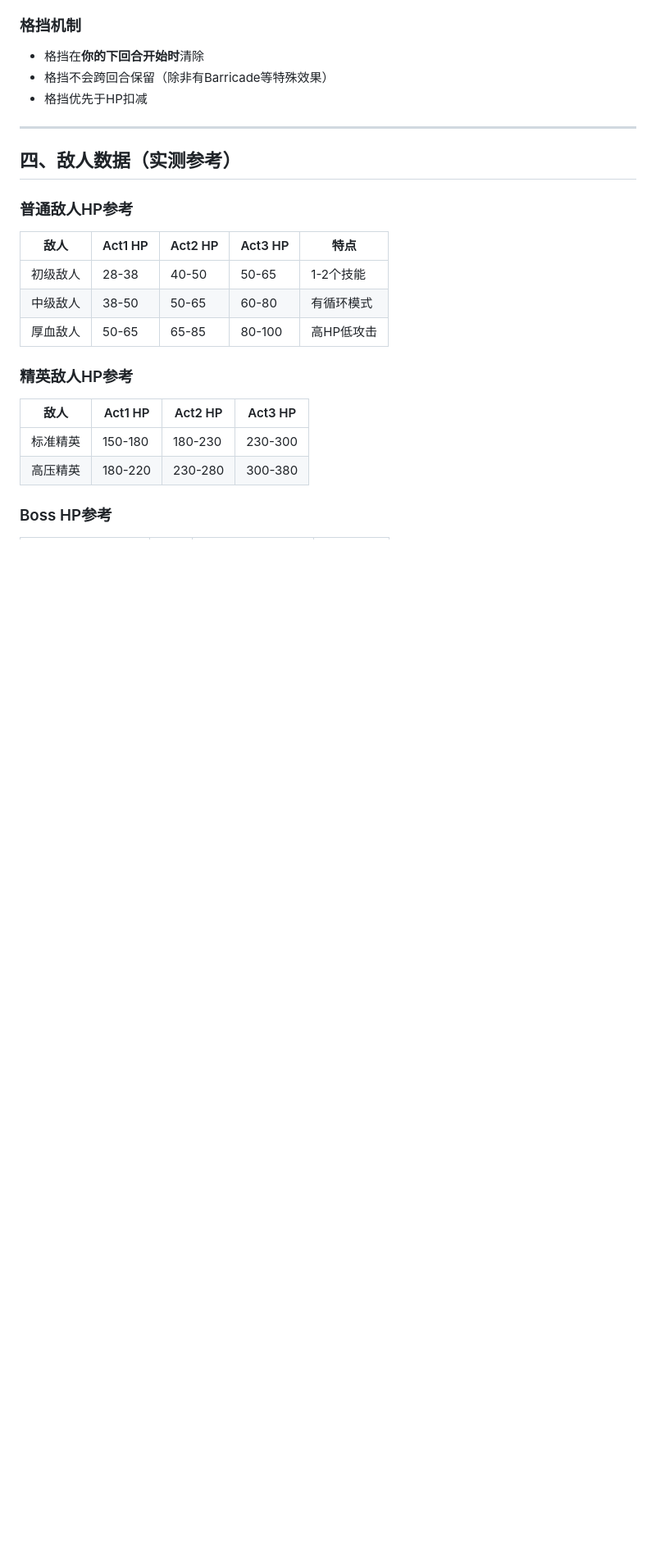
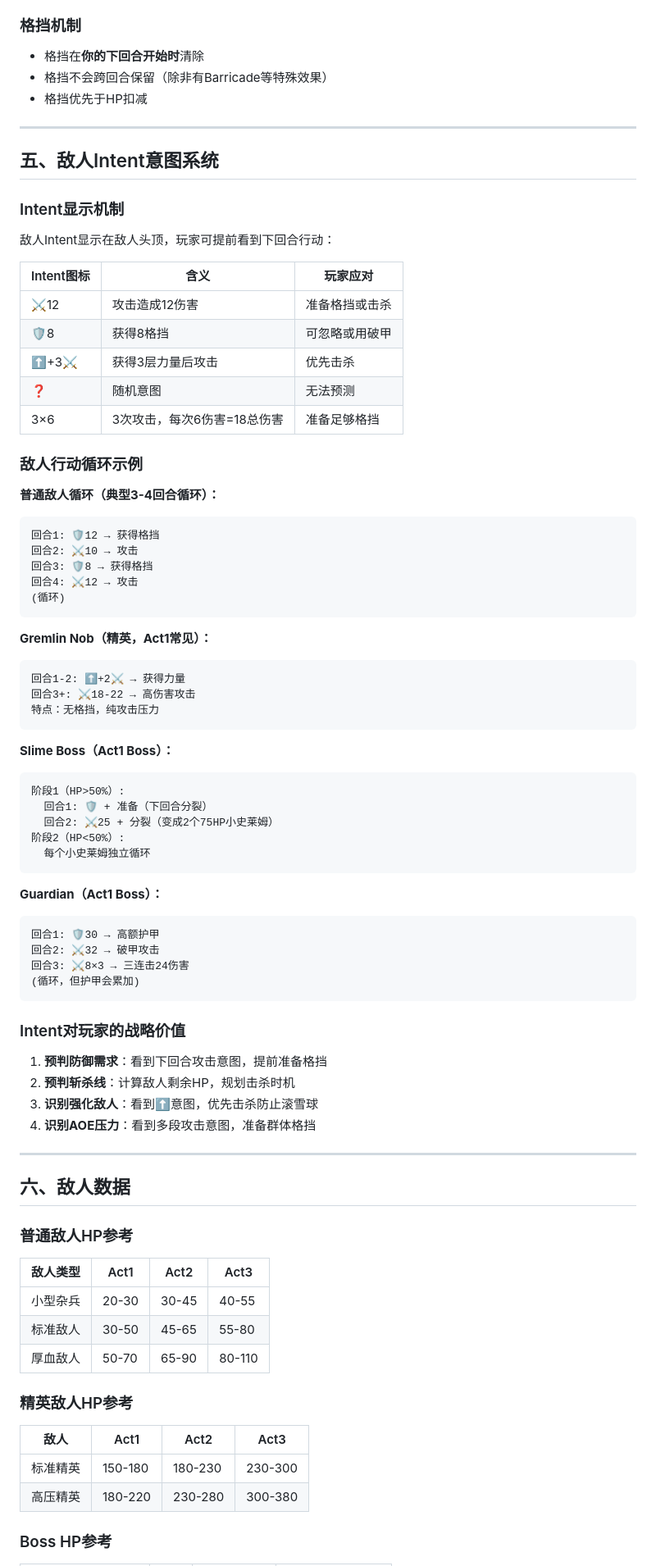
Before and after one commit to JatginEyjan/DS_demos, a Markdown page: DS19/doc/STS_REFERENCE.md, the part around one of its changes. Shown at 82% size. Drawn GitHub-style; blank space fills up the shorter version.

````diff
--- a/DS19/doc/STS_REFERENCE.md
+++ b/DS19/doc/STS_REFERENCE.md
@@ -96,18 +138,74 @@ Bash × 1      — 2费, 8伤害, 赋予2层易伤, 技能
 
 ---
 
-## 四、敌人数据（实测参考）
+## 五、敌人Intent意图系统
+
+### Intent显示机制
+敌人Intent显示在敌人头顶，玩家可提前看到下回合行动：
+
+| Intent图标 | 含义 | 玩家应对 |
+|------------|------|----------|
+| ⚔️12 | 攻击造成12伤害 | 准备格挡或击杀 |
+| 🛡️8 | 获得8格挡 | 可忽略或用破甲 |
+| ⬆️+3⚔️ | 获得3层力量后攻击 | 优先击杀 |
+| ❓ | 随机意图 | 无法预测 |
+| 3×6 | 3次攻击，每次6伤害=18总伤害 | 准备足够格挡 |
+
+### 敌人行动循环示例
+
+**普通敌人循环（典型3-4回合循环）：**
+```
+回合1: 🛡️12 → 获得格挡
+回合2: ⚔️10 → 攻击
+回合3: 🛡️8 → 获得格挡
+回合4: ⚔️12 → 攻击
+(循环)
+```
+
+**Gremlin Nob（精英，Act1常见）：**
+```
+回合1-2: ⬆️+2⚔️ → 获得力量
+回合3+: ⚔️18-22 → 高伤害攻击
+特点：无格挡，纯攻击压力
+```
+
+**Slime Boss（Act1 Boss）：**
+```
+阶段1（HP>50%）:
+  回合1: 🛡️ + 准备（下回合分裂）
+  回合2: ⚔️25 + 分裂（变成2个75HP小史莱姆）
+阶段2（HP<50%）:
+  每个小史莱姆独立循环
+```
+
+**Guardian（Act1 Boss）：**
+```
+回合1: 🛡️30 → 高额护甲
+回合2: ⚔️32 → 破甲攻击
+回合3: ⚔️8×3 → 三连击24伤害
+(循环，但护甲会累加)
+```
+
+### Intent对玩家的战略价值
+1. **预判防御需求**：看到下回合攻击意图，提前准备格挡
+2. **预判斩杀线**：计算敌人剩余HP，规划击杀时机
+3. **识别强化敌人**：看到⬆️意图，优先击杀防止滚雪球
+4. **识别AOE压力**：看到多段攻击意图，准备群体格挡
+
+---
+
+## 六、敌人数据
 
 ### 普通敌人HP参考
-| 敌人 | Act1 HP | Act2 HP | Act3 HP | 特点 |
-|------|---------|---------|---------|------|
-| 初级敌人 | 28-38 | 40-50 | 50-65 | 1-2个技能 |
-| 中级敌人 | 38-50 | 50-65 | 60-80 | 有循环模式 |
-| 厚血敌人 | 50-65 | 65-85 | 80-100 | 高HP低攻击 |
+| 敌人类型 | Act1 | Act2 | Act3 |
+|----------|------|------|------|
+| 小型杂兵 | 20-30 | 30-45 | 40-55 |
+| 标准敌人 | 30-50 | 45-65 | 55-80 |
+| 厚血敌人 | 50-70 | 65-90 | 80-110 |
 
 ### 精英敌人HP参考
-| 敌人 | Act1 HP | Act2 HP | Act3 HP |
-|------|---------|---------|---------|
+| 敌人 | Act1 | Act2 | Act3 |
+|------|------|------|------|
 | 标准精英 | 150-180 | 180-230 | 230-300 |
 | 高压精英 | 180-220 | 230-280 | 300-380 |
 
````
Also changed, not shown: other parts of DS19/doc/STS_REFERENCE.md (+155 -125 lines).
